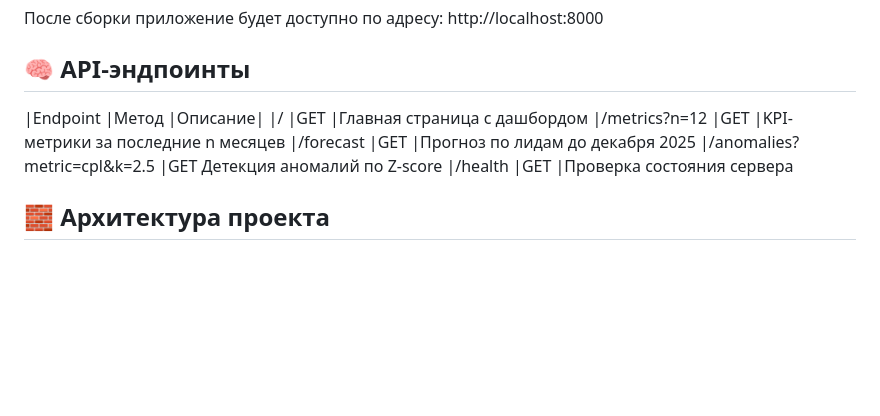
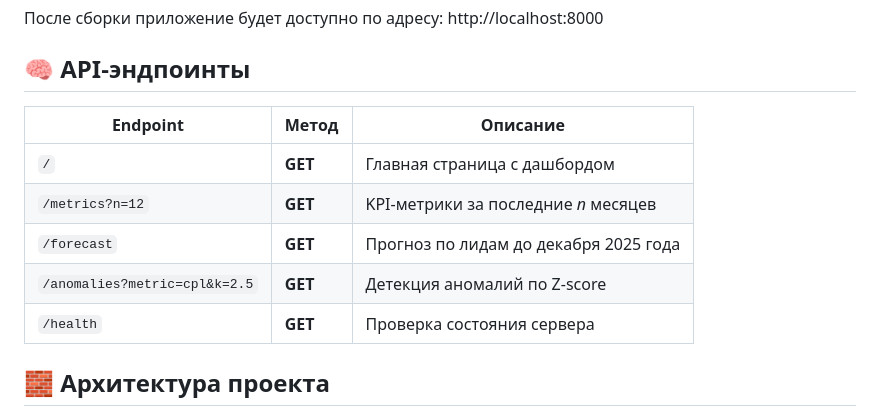
Before and after one commit to LevMedianik/RESPOND_client_dashboard, a Markdown page: README.md, the part around the change. GitHub-like rendering; blank space fills up the shorter version.

```diff
--- a/README.md
+++ b/README.md
@@ -59,12 +59,14 @@ http://localhost:8000
 
 ## 🧠 API-эндпоинты
 
-|Endpoint	|Метод	|Описание|
-|/	|GET	|Главная страница с дашбордом
-|/metrics?n=12	|GET	|KPI-метрики за последние n месяцев
-|/forecast	|GET	|Прогноз по лидам до декабря 2025
-|/anomalies?metric=cpl&k=2.5	|GET	Детекция аномалий по Z-score
-|/health	|GET	|Проверка состояния сервера
+| Endpoint | Метод | Описание |
+|-----------|--------|----------|
+| `/` | **GET** | Главная страница с дашбордом |
+| `/metrics?n=12` | **GET** | KPI-метрики за последние *n* месяцев |
+| `/forecast` | **GET** | Прогноз по лидам до декабря 2025 года |
+| `/anomalies?metric=cpl&k=2.5` | **GET** | Детекция аномалий по Z-score |
+| `/health` | **GET** | Проверка состояния сервера |
+
 
 ## 🧱 Архитектура проекта
 
```
